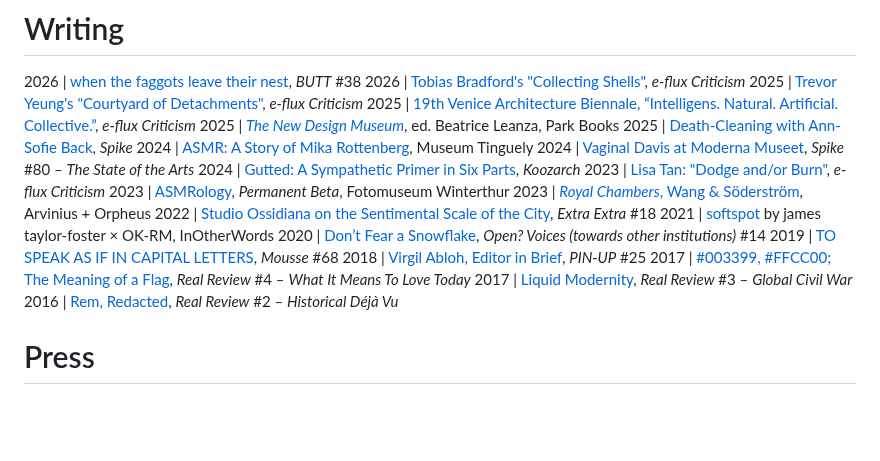
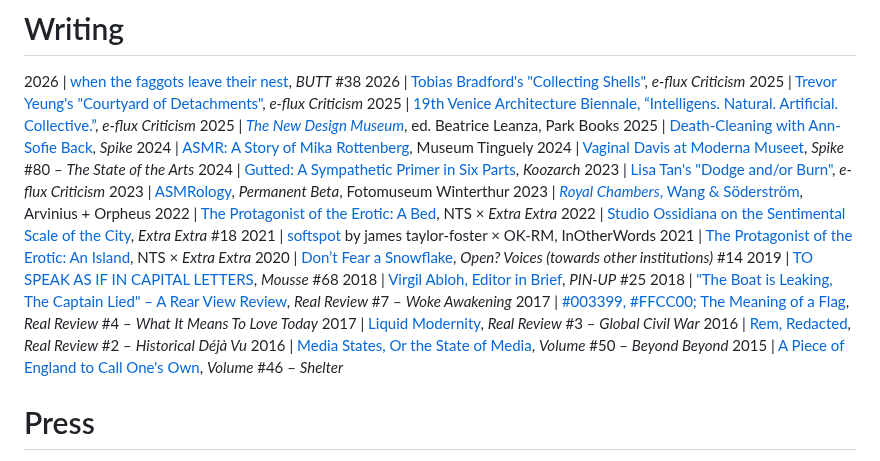
Before and after one commit to StudioFolder/james-tf, a Markdown page: content.md, the part around the change. GitHub-like rendering; blank space fills up the shorter version.

Commit message:
Update content.md
Additions

```diff
--- a/content.md
+++ b/content.md
@@ -48,17 +48,22 @@ Over the past decade, their curatorial projects and artistic collaborations have
 2024 | [ASMR: A Story of Mika Rottenberg](https://mikarottenberg-antimatterfactory.com/asmr/media/mb6sfewb), Museum Tinguely
 2024 | [Vaginal Davis at Moderna Museet](https://spikeartmagazine.com/articles/review-vaginal-davis-moderna-museet-stockholm), *Spike* #80 – *The State of the Arts*
 2024 | [Gutted: A Sympathetic Primer in Six Parts](https://www.koozarch.com/author/james-taylor-foster), *Koozarch*
-2023 | [Lisa Tan: "Dodge and/or Burn"](https://www.e-flux.com/criticism/575585/lisa-tan-s-dodge-and-or-burn), *e-flux Criticism*
+2023 | [Lisa Tan's "Dodge and/or Burn"](https://www.e-flux.com/criticism/575585/lisa-tan-s-dodge-and-or-burn), *e-flux Criticism*
 2023 | [ASMRology](https://www.permanentbeta.network/episode/206), *Permanent Beta*, Fotomuseum Winterthur
 2023 | [*Royal Chambers*, Wang & Söderström](https://ao-publishing.com/product/royal-chambers-wang-soderstrom/), Arvinius + Orpheus
+2022 | [The Protagonist of the Erotic: A Bed](https://www.nts.live/shows/the-protagonist-of-the-erotic/episodes/protagonist-of-erotic-16th-november-2022), NTS × *Extra Extra*
 2022 | [Studio Ossidiana on the Sentimental Scale of the City](https://extraextramagazine.com/talk/studio-ossidiana-on-the-sentimental-scale-of-the-city/), *Extra Extra* #18
 2021 | [softspot](https://in-other-words.co.uk/products/softspot-b-w) by james taylor-foster × OK-RM, InOtherWords
+2021 | [The Protagonist of the Erotic: An Island](https://www.nts.live/shows/the-protagonist-of-the-erotic/episodes/an-island-3rd-november-2021), NTS × *Extra Extra*
 2020 | [Don’t Fear a Snowflake](https://www.e-flux.com/announcements/332279/voices-towards-other-institutions-14-james-taylor-foster/), *Open? Voices (towards other institutions)* #14
 2019 | [TO SPEAK AS IF IN CAPITAL LETTERS](https://www.moussemagazine.it/magazine/to-speak-as-if-in-capital-letters-james-taylor-foster-2019/), *Mousse* #68
 2018 | [Virgil Abloh, Editor in Brief](https://www.pinupmagazine.org/issues/pinup-25-home-issue), *PIN-UP* #25
+2018 | ["The Boat is Leaking, The Captain Lied" – A Rear View Review](https://real-review.org/), *Real Review* #7 – *Woke Awakening*
 2017 | [#003399, #FFCC00; The Meaning of a Flag](https://real-review.org/), *Real Review* #4 – *What It Means To Love Today*
 2017 | [Liquid Modernity](https://real-review.org/), *Real Review* #3 – *Global Civil War*
 2016 | [Rem, Redacted](https://real-review.org/), *Real Review* #2 – *Historical Déjà Vu*
+2016 | [Media States, Or the State of Media](https://archis.org/publications/volume-50-beyond-beyond/), *Volume* #50 – *Beyond Beyond*
+2015 | [A Piece of England to Call One's Own](https://archis.org/publications/volume-46-shelter/), *Volume* #46 – *Shelter*
 
 # Press
 
```
